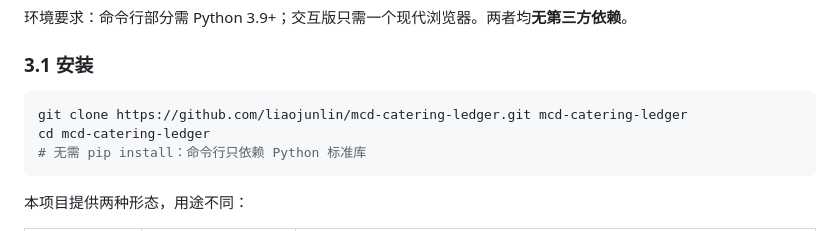
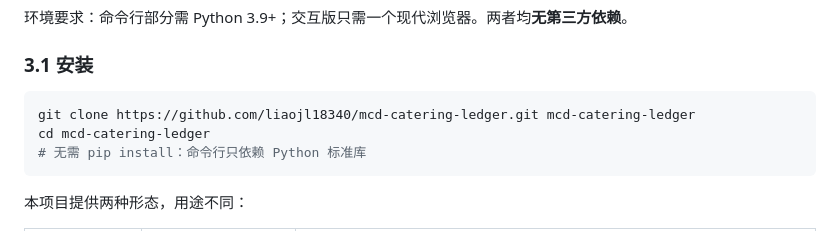
Before and after one commit to liaojl18340/mcd-catering-ledger, a Markdown page: README.md, the part around the change. Drawn GitHub-style.

Commit message:
docs: 修正仓库地址为实际账号 liaojl18340

````diff
--- a/README.md
+++ b/README.md
@@ -60,7 +60,7 @@
 ### 3.1 安装
 
 ```bash
-git clone https://github.com/liaojunlin/mcd-catering-ledger.git mcd-catering-ledger
+git clone https://github.com/liaojl18340/mcd-catering-ledger.git mcd-catering-ledger
 cd mcd-catering-ledger
 # 无需 pip install：命令行只依赖 Python 标准库
 ```
````
Also changed, not shown: SUBMISSION.md (+2 -2 lines).
